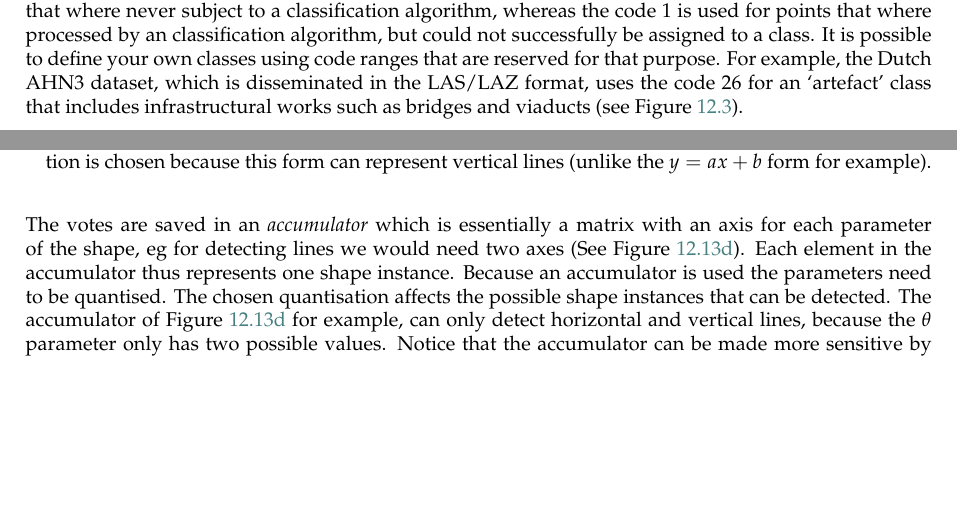
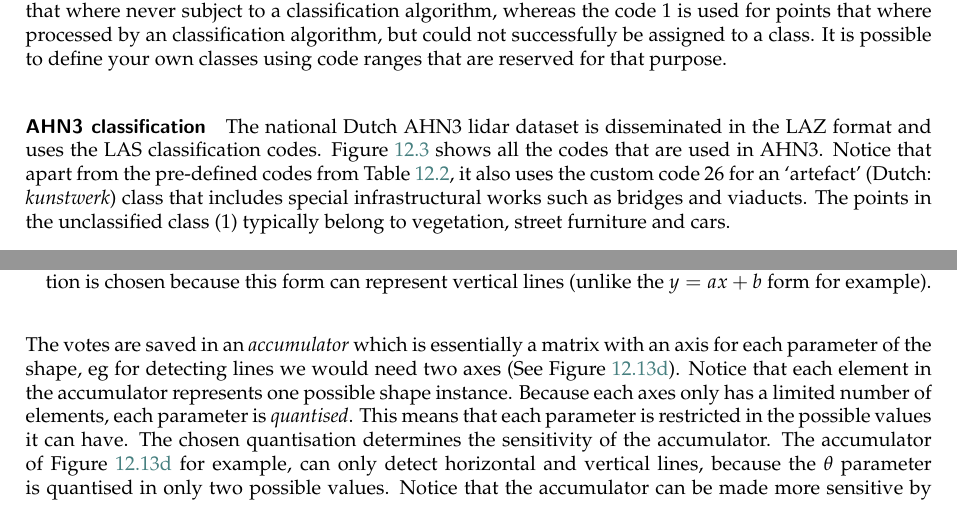
Before and after one commit to tudelft3d/terrainbook, a LaTeX thesis (terrainbook.tex, which reads pcprocessing/pcprocessing.tex): two parts of pages 113 and 123 of 141, joined at a grey line, cut so that both start at the same text, the shorter picture padded with empty space. Compiled offline with pdfLaTeX.

Commit message:
improvements chap pcprocessing

```diff
--- a/pcprocessing/pcprocessing.tex
+++ b/pcprocessing/pcprocessing.tex
@@ -134,18 +134,18 @@ Which classes are used strongly depends on the dataset at hand.
 The codes $0$ and $1$ may appear ambiguous, but there is a clear distinction.
 To be exact, the code $0$ is used for points that where never subject to a classification algorithm, whereas the code $1$ is used for points that where processed by an classification algorithm, but could not successfully be assigned to a class.
 It is possible to define your own classes using code ranges that are reserved for that purpose.
-For example, the Dutch AHN3 dataset, which is disseminated in the LAS/LAZ format, uses the code $26$ for an `artefact' class that includes infrastructural works such as bridges and viaducts (see Figure~\ref{fig:ahn3}).
+
+\paragraph{AHN3 classification} The national Dutch AHN3 lidar dataset is disseminated in the LAZ format and uses the LAS classification codes. Figure~\ref{fig:ahn3} shows all the codes that are used in  AHN3. Notice that apart from the pre-defined codes from Table~\ref{tab:las-classes}, it also uses the custom code $26$ for an `artefact' (Dutch: \emph{kunstwerk}) class that includes special infrastructural works such as bridges and viaducts. The points in the unclassified class (1) typically belong to vegetation, street furniture and cars.
 \begin{figure}
   \includegraphics[width=\linewidth]{figs/ahn3.png}
   \caption{Classification codes used in the AHN3 dataset.}
   \label{fig:ahn3}
 \end{figure}
 
-%TODO: Example of all classes in AHN3
 
 % The standard technically allows for additional user-defined attributes
 
-\paragraph{LAS Compression: LAZ format}
+\paragraph{The LAZ format}
 Finally, a compressed variant of the LAS format, dubbed the LAZ format, exists.
 While it is not maintained by an `official' organisation like the LAS standard, it is an open standard and it is widely used, especially for very big dataset.
 Through the use of lossless compression algorithms that are specialised for point cloud data, a LAZ file can be packed into a fraction of the storage space required for the equivalent LAS file without any loss of information.
@@ -693,10 +692,11 @@ Figure~\ref{fig:hough-transform} shows an example for line detection and Algorit
 \end{algorithm}
 
 The votes are saved in an \emph{accumulator} which is essentially a matrix with an axis for each parameter of the shape, \eg\ for detecting lines we would need two axes (See Figure~\ref{fig:hough-transform:d}).
-Each element in the accumulator thus represents one shape instance.
-Because an accumulator is used the parameters need to be quantised.
-The chosen quantisation affects the possible shape instances that can be detected.
-The accumulator of Figure~\ref{fig:hough-transform:d} for example, can only detect horizontal and vertical lines, because the $\theta$ parameter only has two possible values.
+Notice that each element in the accumulator represents one possible shape instance.
+Because each axes only has a limited number of elements, each parameter is \emph{quantised}.
+This means that each parameter is restricted in the possible values it can have.
+The chosen quantisation determines the sensitivity of the accumulator.
+The accumulator of Figure~\ref{fig:hough-transform:d} for example, can only detect horizontal and vertical lines, because the $\theta$ parameter is quantised in only two possible values.
 Notice that the accumulator can be made more sensitive by choosing a finer quantisation, effectively increasing the size of the accumulator (although that will also make the algorithm run slower).
 
 %TODO: section on paramtrisation of lines and planes
```
Also changed, not shown: pcprocessing/pcprocessing.tex (3 more changed lines).
